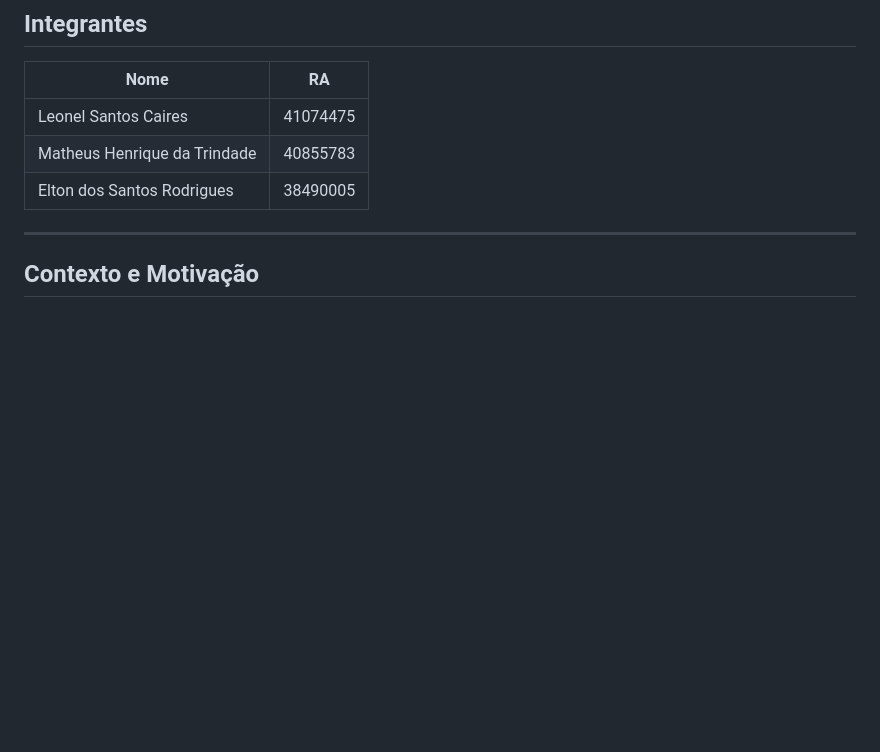
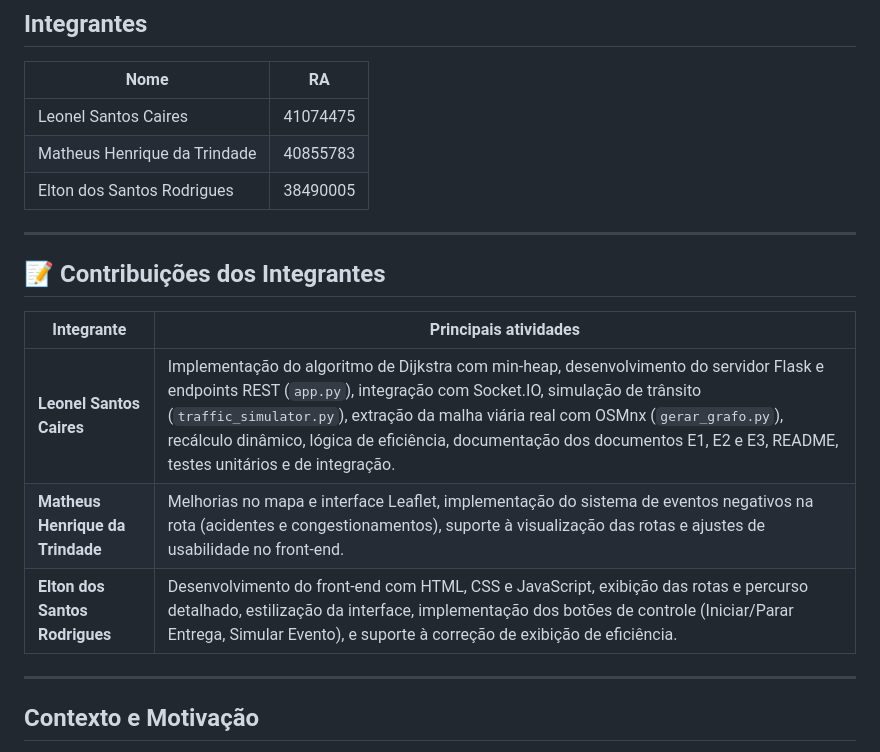
Before and after one commit to leoncaires/FastExpressRotas, a Markdown page: README.md, the part around one of its changes. Rendered like a GitHub page; blank space fills up the shorter version.

Commit message:
Atualização do Doc Readme.md

```diff
--- a/README.md
+++ b/README.md
@@ -11,6 +11,16 @@
 | Leonel Santos Caires | 41074475 |
 | Matheus Henrique da Trindade | 40855783 |
 | Elton dos Santos Rodrigues | 38490005 |
+
+---
+
+## 📝 Contribuições dos Integrantes
+
+| Integrante | Principais atividades |
+|------------|----------------------|
+| **Leonel Santos Caires** | Implementação do algoritmo de Dijkstra com min‑heap, desenvolvimento do servidor Flask e endpoints REST (`app.py`), integração com Socket.IO, simulação de trânsito (`traffic_simulator.py`), extração da malha viária real com OSMnx (`gerar_grafo.py`), recálculo dinâmico, lógica de eficiência, documentação dos documentos E1, E2 e E3, README, testes unitários e de integração. |
+| **Matheus Henrique da Trindade** | Melhorias no mapa e interface Leaflet, implementação do sistema de eventos negativos na rota (acidentes e congestionamentos), suporte à visualização das rotas e ajustes de usabilidade no front‑end. |
+| **Elton dos Santos Rodrigues** | Desenvolvimento do front‑end com HTML, CSS e JavaScript, exibição das rotas e percurso detalhado, estilização da interface, implementação dos botões de controle (Iniciar/Parar Entrega, Simular Evento), e suporte à correção de exibição de eficiência. |
 
 ---
 
```
Also changed, not shown: other parts of README.md (+3 -3 lines).
